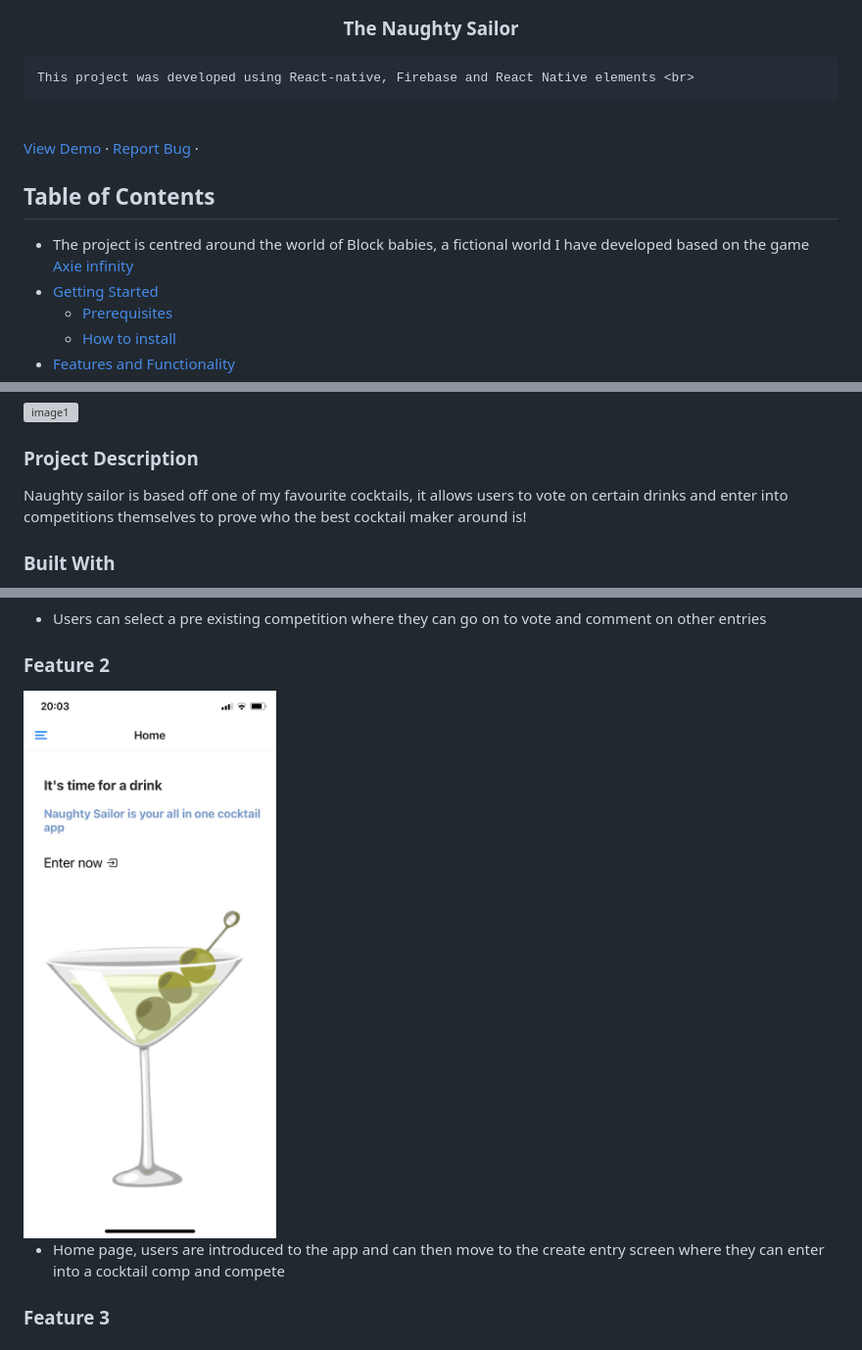
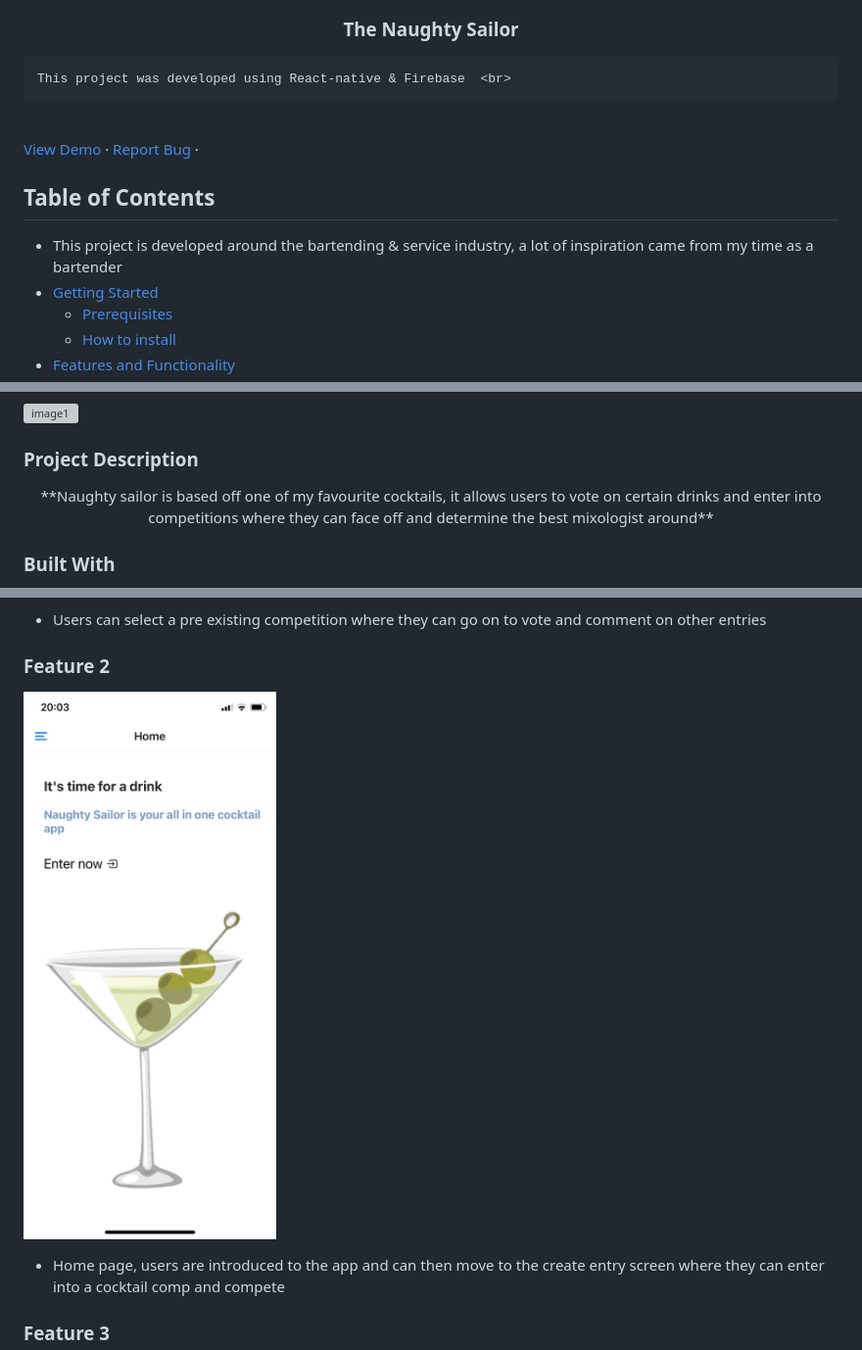
Before and after one commit to NoSleepTillLambos/TheNaughtySailor, a Markdown page: README.md, 3 parts joined by grey strips. Shown at 98% size. Drawn GitHub-style; grey boxes are pictures that could not be loaded.

```diff
--- a/README.md
+++ b/README.md
@@ -21,7 +21,7 @@
 
   <p align="center">
 
-    This project was developed using React-native, Firebase and React Native elements <br>
+    This project was developed using React-native & Firebase  <br>
 
 
    <br />
@@ -36,8 +36,7 @@
 
 ## Table of Contents
 
-- The project is centred around the world of Block babies, a fictional world I have developed based on the game <br/>
-  <a href="https://axieinfinity.com/">Axie infinity</a>
+- This project is developed around the bartending & service industry, a lot of inspiration came from my time as a bartender <br/>
 - [Getting Started](#getting-started)
   - [Prerequisites](#prerequisites)
   - [How to install](#how-to-install)
@@ -63,8 +62,7 @@
 
 ### Project Description
 
-Naughty sailor is based off one of my favourite cocktails, it allows users to vote on certain drinks and enter into competitions themselves to prove who the best cocktail maker around
-is!
+<p align="center">**Naughty sailor is based off one of my favourite cocktails, it allows users to vote on certain drinks and enter into competitions where they can face off and determine the best mixologist around**</p>
 
 ### Built With
 
@@ -121,8 +122,8 @@ Here are a couple of ways to clone this repo:
 - Users can select a pre existing competition where they can go on to vote and comment on other entries
 
 ### Feature 2
-<img height="300" width="300" src="assets/mockups/home.JPG" alt="Logo">
 
+![image2](assets/mockups/home.JPG)
 
 - Home page, users are introduced to the app and can then move to the create entry screen where they can enter into a cocktail comp and compete
 
```
Also changed, not shown: other parts of README.md (+8 -5 lines).
